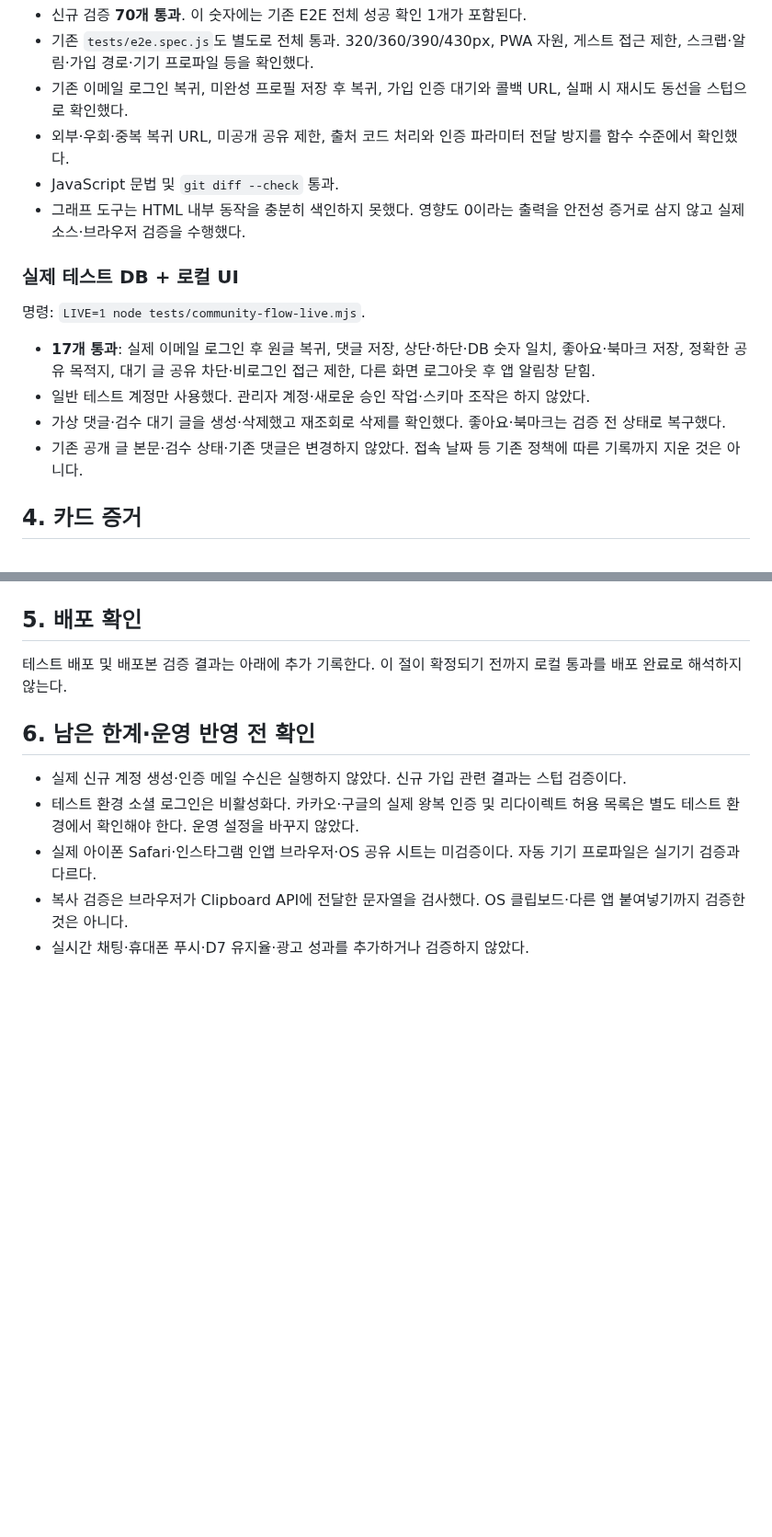
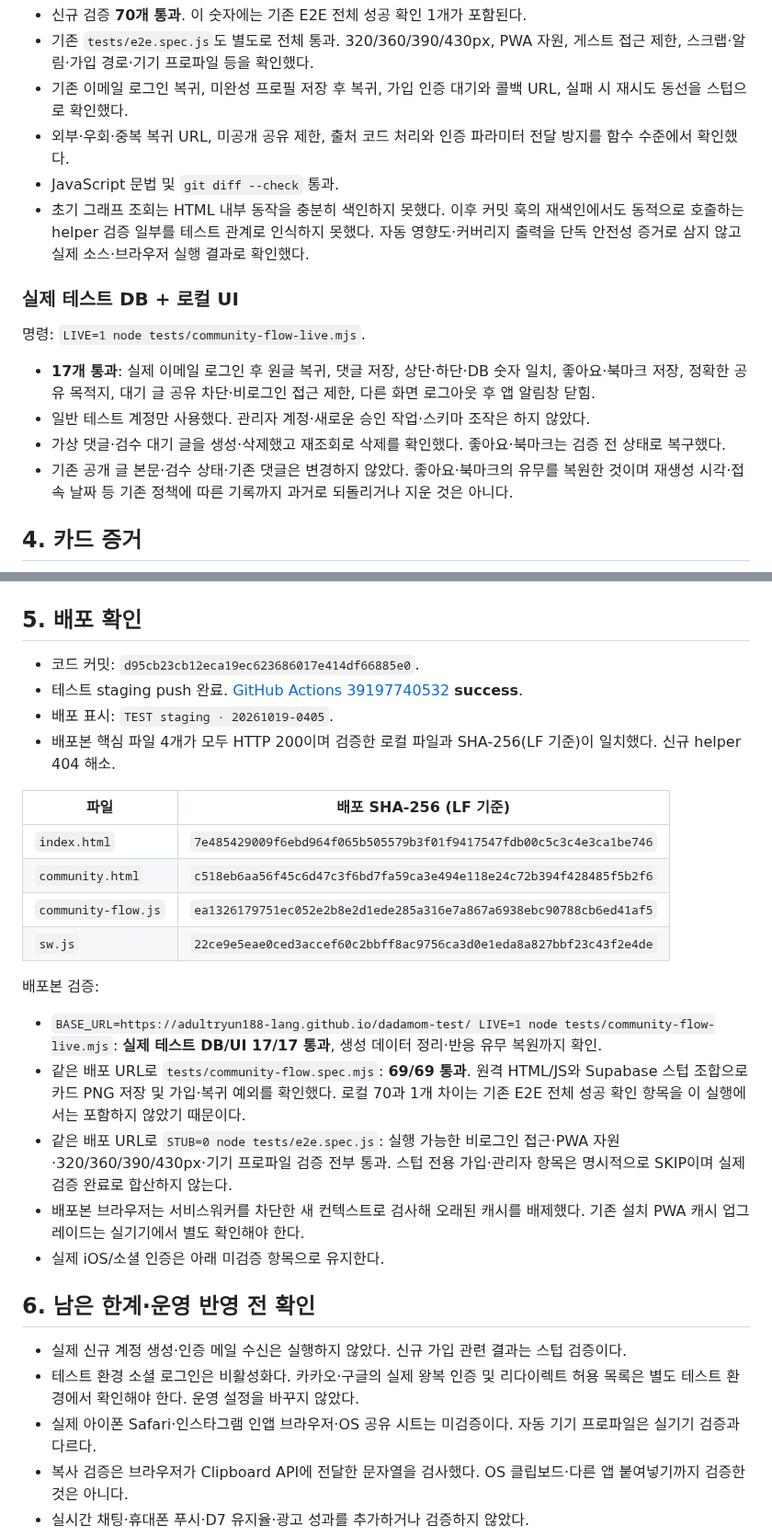
Before and after one commit to adultryun188-lang/dadamom-test, a Markdown page: docs/홍보동선_복구검증_2026-10-19.md, 2 parts joined by grey strips. Shown at 92% size. GitHub-like rendering; blank space fills up the shorter version.

Commit message:
홍보 동선 테스트 배포·실제 DB 검증 결과 기록 [skip ci]

```diff
--- a/docs/홍보동선_복구검증_2026-10-19.md
+++ b/docs/홍보동선_복구검증_2026-10-19.md
@@ -38,7 +38,7 @@ DB 스키마·정책·마이그레이션 변경 없음. 검수 정책, 월령
 - 기존 이메일 로그인 복귀, 미완성 프로필 저장 후 복귀, 가입 인증 대기와 콜백 URL, 실패 시 재시도 동선을 스텁으로 확인했다.
 - 외부·우회·중복 복귀 URL, 미공개 공유 제한, 출처 코드 처리와 인증 파라미터 전달 방지를 함수 수준에서 확인했다.
 - JavaScript 문법 및 `git diff --check` 통과.
-- 그래프 도구는 HTML 내부 동작을 충분히 색인하지 못했다. 영향도 0이라는 출력을 안전성 증거로 삼지 않고 실제 소스·브라우저 검증을 수행했다.
+- 초기 그래프 조회는 HTML 내부 동작을 충분히 색인하지 못했다. 이후 커밋 훅의 재색인에서도 동적으로 호출하는 helper 검증 일부를 테스트 관계로 인식하지 못했다. 자동 영향도·커버리지 출력을 단독 안전성 증거로 삼지 않고 실제 소스·브라우저 실행 결과로 확인했다.
 
 ### 실제 테스트 DB + 로컬 UI
 
@@ -47,7 +47,7 @@ DB 스키마·정책·마이그레이션 변경 없음. 검수 정책, 월령
 - **17개 통과**: 실제 이메일 로그인 후 원글 복귀, 댓글 저장, 상단·하단·DB 숫자 일치, 좋아요·북마크 저장, 정확한 공유 목적지, 대기 글 공유 차단·비로그인 접근 제한, 다른 화면 로그아웃 후 앱 알림창 닫힘.
 - 일반 테스트 계정만 사용했다. 관리자 계정·새로운 승인 작업·스키마 조작은 하지 않았다.
 - 가상 댓글·검수 대기 글을 생성·삭제했고 재조회로 삭제를 확인했다. 좋아요·북마크는 검증 전 상태로 복구했다.
-- 기존 공개 글 본문·검수 상태·기존 댓글은 변경하지 않았다. 접속 날짜 등 기존 정책에 따른 기록까지 지운 것은 아니다.
+- 기존 공개 글 본문·검수 상태·기존 댓글은 변경하지 않았다. 좋아요·북마크의 유무를 복원한 것이며 재생성 시각·접속 날짜 등 기존 정책에 따른 기록까지 과거로 되돌리거나 지운 것은 아니다.
 
 ## 4. 카드 증거
 
@@ -59,7 +59,25 @@ DB 스키마·정책·마이그레이션 변경 없음. 검수 정책, 월령
 
 ## 5. 배포 확인
 
-테스트 배포 및 배포본 검증 결과는 아래에 추가 기록한다. 이 절이 확정되기 전까지 로컬 통과를 배포 완료로 해석하지 않는다.
+- 코드 커밋: `d95cb23cb12eca19ec623686017e414df66885e0`.
+- 테스트 staging push 완료. [GitHub Actions 39197740532](https://github.com/adultryun188-lang/dadamom-test/actions/runs/39197740532) **success**.
+- 배포 표시: `TEST staging · 20261019-0405`.
+- 배포본 핵심 파일 4개가 모두 HTTP 200이며 검증한 로컬 파일과 SHA-256(LF 기준)이 일치했다. 신규 helper 404 해소.
+
+| 파일 | 배포 SHA-256 (LF 기준) |
+| --- | --- |
+| `index.html` | `7e485429009f6ebd964f065b505579b3f01f9417547fdb00c5c3c4e3ca1be746` |
+| `community.html` | `c518eb6aa56f45c6d47c3f6bd7fa59ca3e494e118e24c72b394f428485f5b2f6` |
+| `community-flow.js` | `ea1326179751ec052e2b8e2d1ede285a316e7a867a6938ebc90788cb6ed41af5` |
+| `sw.js` | `22ce9e5eae0ced3accef60c2bbff8ac9756ca3d0e1eda8a827bbf23c43f2e4de` |
+
+배포본 검증:
+
+- `BASE_URL=https://adultryun188-lang.github.io/dadamom-test/ LIVE=1 node tests/community-flow-live.mjs`: **실제 테스트 DB/UI 17/17 통과**, 생성 데이터 정리·반응 유무 복원까지 확인.
+- 같은 배포 URL로 `tests/community-flow.spec.mjs`: **69/69 통과**. 원격 HTML/JS와 Supabase 스텁 조합으로 카드 PNG 저장 및 가입·복귀 예외를 확인했다. 로컬 70과 1개 차이는 기존 E2E 전체 성공 확인 항목을 이 실행에서는 포함하지 않았기 때문이다.
+- 같은 배포 URL로 `STUB=0 node tests/e2e.spec.js`: 실행 가능한 비로그인 접근·PWA 자원·320/360/390/430px·기기 프로파일 검증 전부 통과. 스텁 전용 가입·관리자 항목은 명시적으로 SKIP이며 실제 검증 완료로 합산하지 않는다.
+- 배포본 브라우저는 서비스워커를 차단한 새 컨텍스트로 검사해 오래된 캐시를 배제했다. 기존 설치 PWA 캐시 업그레이드는 실기기에서 별도 확인해야 한다.
+- 실제 iOS/소셜 인증은 아래 미검증 항목으로 유지한다.
 
 ## 6. 남은 한계·운영 반영 전 확인
 
```
Also changed, not shown: docs/인수인계_2026-10-16.md (+9 -0 lines).
